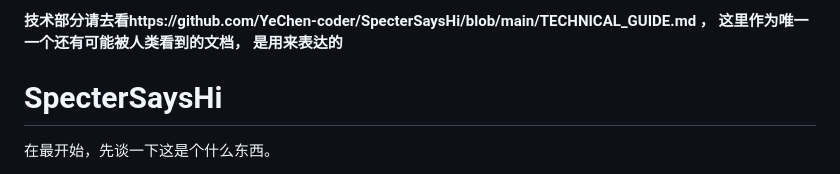
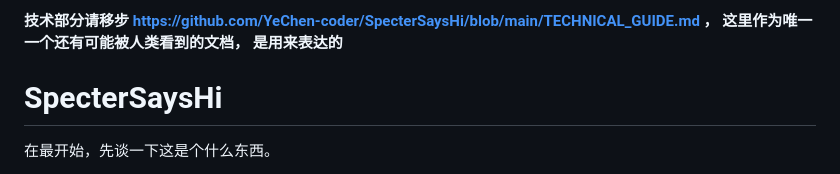
Before and after one commit to YeChen-coder/SpecterSaysHi, a Markdown page: README.md, the part around the change. Drawn GitHub-style.

```diff
--- a/README.md
+++ b/README.md
@@ -1,4 +1,4 @@
-**技术部分请去看https://github.com/YeChen-coder/SpecterSaysHi/blob/main/TECHNICAL_GUIDE.md ， 这里作为唯一一个还有可能被人类看到的文档， 是用来表达的**
+**技术部分请移步 https://github.com/YeChen-coder/SpecterSaysHi/blob/main/TECHNICAL_GUIDE.md ， 这里作为唯一一个还有可能被人类看到的文档， 是用来表达的**
 
 # SpecterSaysHi
 在最开始，先谈一下这是个什么东西。
```
